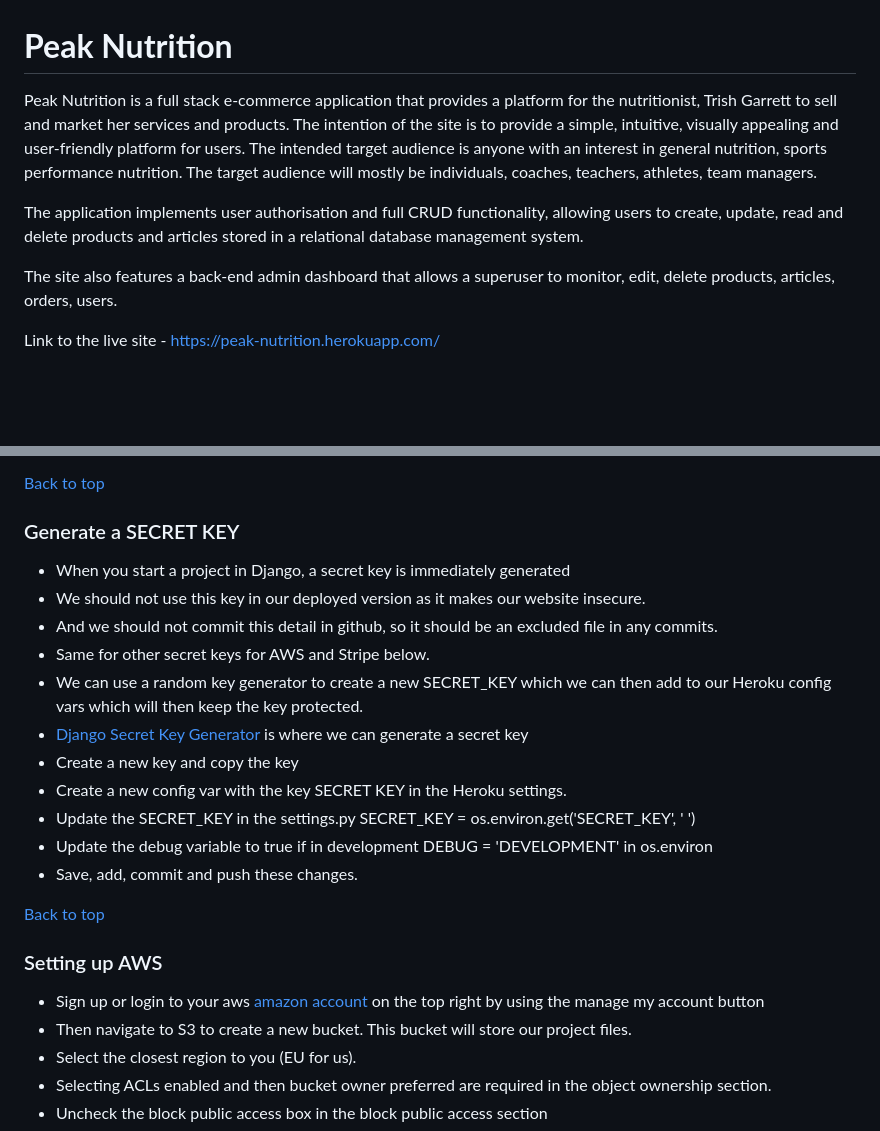
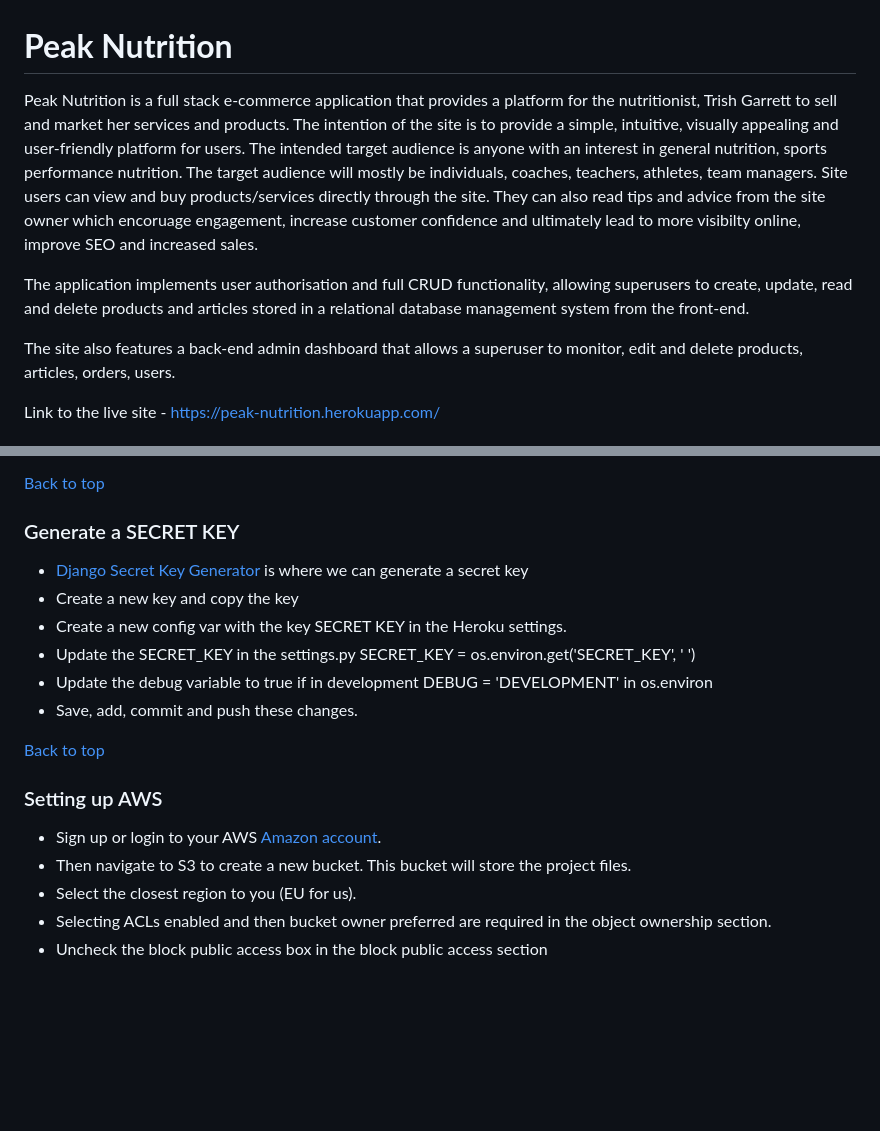
Before and after one commit to culanomeara/pp5-peaknutrition, a Markdown page: README.md, 2 parts joined by grey strips. Rendered like a GitHub page; blank space fills up the shorter version.

Commit message:
Checked and fixed final links on readme

```diff
--- a/README.md
+++ b/README.md
@@ -1,10 +1,10 @@
 # **Peak Nutrition**
 
-Peak Nutrition is a full stack e-commerce application that provides a platform for the nutritionist, Trish Garrett to sell and market her services and products. The intention of the site is to provide a simple, intuitive, visually appealing and user-friendly platform for users. The intended target audience is anyone with an interest in general nutrition, sports performance nutrition. The target audience will mostly be individuals, coaches, teachers, athletes, team managers.
+Peak Nutrition is a full stack e-commerce application that provides a platform for the nutritionist, Trish Garrett to sell and market her services and products. The intention of the site is to provide a simple, intuitive, visually appealing and user-friendly platform for users. The intended target audience is anyone with an interest in general nutrition, sports performance nutrition. The target audience will mostly be individuals, coaches, teachers, athletes, team managers. Site users can view and buy products/services directly through the site. They can also read tips and advice from the site owner which encoruage engagement, increase customer confidence and ultimately lead to more visibilty online, improve SEO and increased sales.
 
-The application implements user authorisation and full CRUD functionality, allowing users to create, update, read and delete products and articles stored in a relational database management system.
+The application implements user authorisation and full CRUD functionality, allowing superusers to create, update, read and delete  products and articles stored in a relational database management system from the front-end.
 
-The site also features a back-end admin dashboard that allows a superuser to monitor, edit, delete products, articles, orders, users.
+The site also features a back-end admin dashboard that allows a superuser to monitor, edit and delete products, articles, orders, users.
 
 Link to the live site - https://peak-nutrition.herokuapp.com/
 
@@ -967,11 +967,6 @@ else:
 
 ### Generate a SECRET KEY
 
-- When you start a project in Django, a secret key is immediately generated
-- We should not use this key in our deployed version as it makes our website insecure.
-- And we should not commit this detail in github, so it should be an excluded file in any commits.
-- Same for other secret keys for AWS and Stripe below.
-- We can use a random key generator to create a new SECRET_KEY which we can then add to our Heroku config vars which will then keep the key protected.
 - [Django Secret Key Generator](https://miniwebtool.com/django-secret-key-generator/) is where we can generate a secret key
 - Create a new key and copy the key
 - Create a new config var with the key SECRET KEY in the Heroku settings.
@@ -985,8 +980,8 @@ else:
 
 ### Setting up AWS
 
-- Sign up or login to your aws [amazon account](https://aws.amazon.com/) on the top right by using the manage my account button
-- Then navigate to S3 to create a new bucket. This bucket will store our project files.
+- Sign up or login to your AWS [Amazon account](https://aws.amazon.com/).
+- Then navigate to S3 to create a new bucket. This bucket will store the project files.
 - Select the closest region to you (EU for us).
 - Selecting ACLs enabled and then bucket owner preferred are required in the object ownership section.
 - Uncheck the block public access box in the block public access section
```
